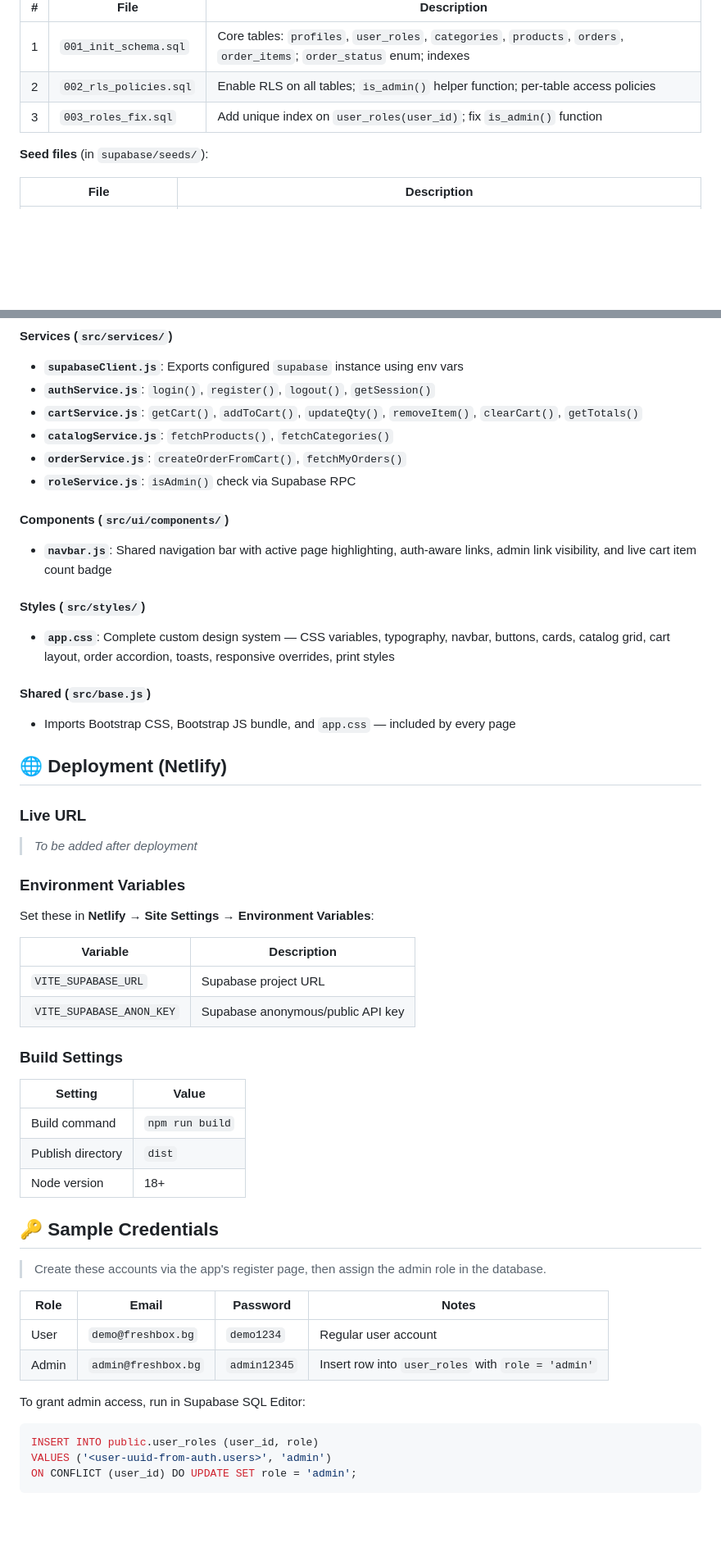
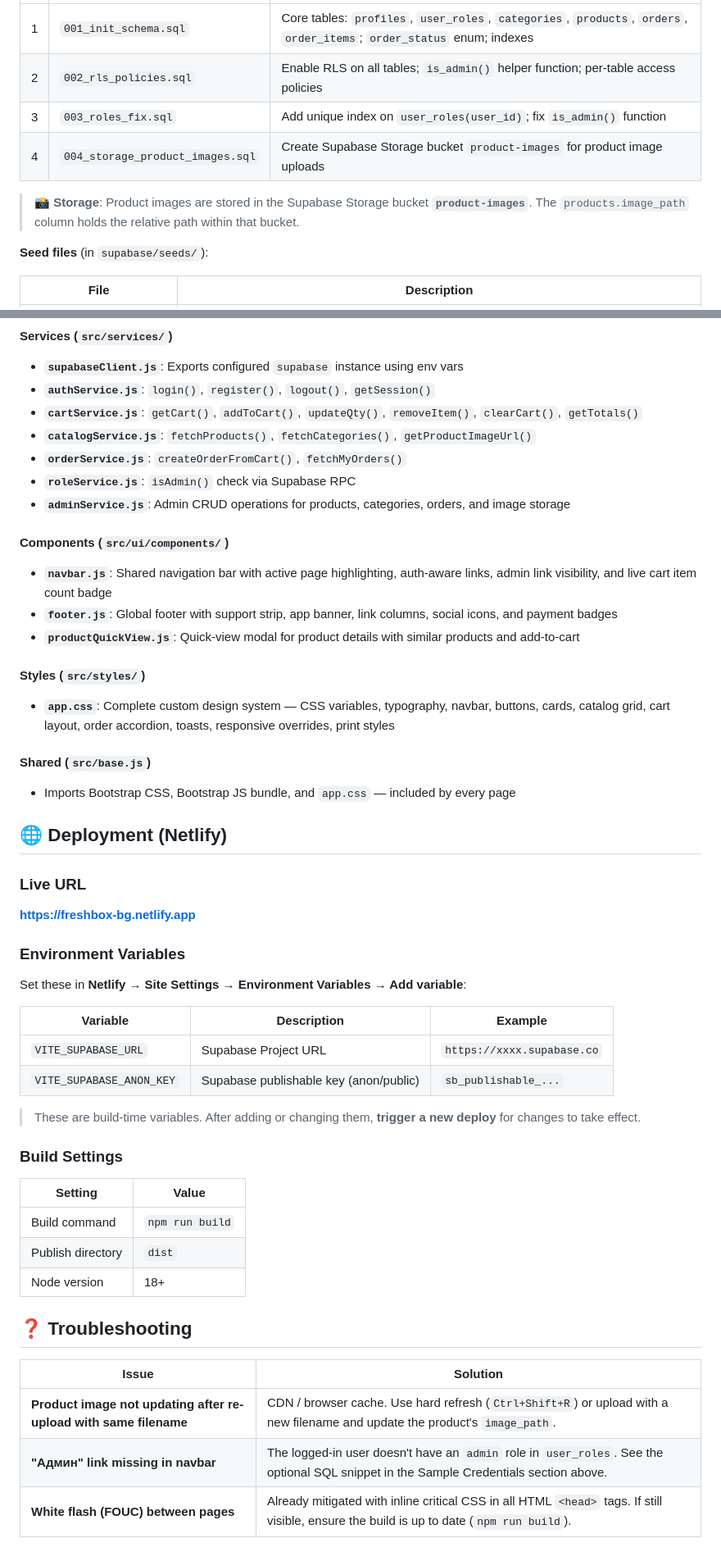
Before and after one commit to s-badev/FreshBox, a Markdown page: README.md, 2 parts joined by grey strips. Shown at 82% size. Drawn GitHub-style; blank space fills up the shorter version.

Commit message:
docs(readme): update live demo, creds, env vars, migrations

````diff
--- a/README.md
+++ b/README.md
@@ -296,6 +323,9 @@ All migration files are in `supabase/migrations/`. Apply them in order:
 | 1 | `001_init_schema.sql` | Core tables: `profiles`, `user_roles`, `categories`, `products`, `orders`, `order_items`; `order_status` enum; indexes |
 | 2 | `002_rls_policies.sql` | Enable RLS on all tables; `is_admin()` helper function; per-table access policies |
 | 3 | `003_roles_fix.sql` | Add unique index on `user_roles(user_id)`; fix `is_admin()` function |
+| 4 | `004_storage_product_images.sql` | Create Supabase Storage bucket `product-images` for product image uploads |
+
+> 📸 **Storage**: Product images are stored in the Supabase Storage bucket **`product-images`**. The `products.image_path` column holds the relative path within that bucket.
 
 **Seed files** (in `supabase/seeds/`):
 
@@ -374,12 +408,15 @@ Each HTML page is a separate Vite entry point with its own `<script type="module
 - **`supabaseClient.js`**: Exports configured `supabase` instance using env vars
 - **`authService.js`**: `login()`, `register()`, `logout()`, `getSession()`
 - **`cartService.js`**: `getCart()`, `addToCart()`, `updateQty()`, `removeItem()`, `clearCart()`, `getTotals()`
-- **`catalogService.js`**: `fetchProducts()`, `fetchCategories()`
+- **`catalogService.js`**: `fetchProducts()`, `fetchCategories()`, `getProductImageUrl()`
 - **`orderService.js`**: `createOrderFromCart()`, `fetchMyOrders()`
 - **`roleService.js`**: `isAdmin()` check via Supabase RPC
+- **`adminService.js`**: Admin CRUD operations for products, categories, orders, and image storage
 
 #### Components (`src/ui/components/`)
 - **`navbar.js`**: Shared navigation bar with active page highlighting, auth-aware links, admin link visibility, and live cart item count badge
+- **`footer.js`**: Global footer with support strip, app banner, link columns, social icons, and payment badges
+- **`productQuickView.js`**: Quick-view modal for product details with similar products and add-to-cart
 
 #### Styles (`src/styles/`)
 - **`app.css`**: Complete custom design system — CSS variables, typography, navbar, buttons, cards, catalog grid, cart layout, order accordion, toasts, responsive overrides, print styles
@@ -390,16 +427,19 @@ Each HTML page is a separate Vite entry point with its own `<script type="module
 ## 🌐 Deployment (Netlify)
 
 ### Live URL
-> _To be added after deployment_
+
+**[https://freshbox-bg.netlify.app](https://freshbox-bg.netlify.app)**
 
 ### Environment Variables
 
-Set these in **Netlify → Site Settings → Environment Variables**:
+Set these in **Netlify → Site Settings → Environment Variables → Add variable**:
 
-| Variable | Description |
-|---|---|
-| `VITE_SUPABASE_URL` | Supabase project URL |
-| `VITE_SUPABASE_ANON_KEY` | Supabase anonymous/public API key |
+| Variable | Description | Example |
+|---|---|---|
+| `VITE_SUPABASE_URL` | Supabase Project URL | `https://xxxx.supabase.co` |
+| `VITE_SUPABASE_ANON_KEY` | Supabase publishable key (anon/public) | `sb_publishable_...` |
+
+> These are build-time variables. After adding or changing them, **trigger a new deploy** for changes to take effect.
 
 ### Build Settings
 
@@ -409,18 +449,10 @@ Set these in **Netlify → Site Settings → Environment Variables**:
 | Publish directory | `dist` |
 | Node version | 18+ |
 
-## 🔑 Sample Credentials
+## ❓ Troubleshooting
 
-> Create these accounts via the app's register page, then assign the admin role in the database.
-
-| Role | Email | Password | Notes |
-|---|---|---|---|
-| User | `demo@freshbox.bg` | `demo1234` | Regular user account |
-| Admin | `admin@freshbox.bg` | `admin12345` | Insert row into `user_roles` with `role = 'admin'` |
-
-To grant admin access, run in Supabase SQL Editor:
-```sql
-INSERT INTO public.user_roles (user_id, role)
-VALUES ('<user-uuid-from-auth.users>', 'admin')
-ON CONFLICT (user_id) DO UPDATE SET role = 'admin';
-```
+| Issue | Solution |
+|---|---|
+| **Product image not updating after re-upload with same filename** | CDN / browser cache. Use hard refresh (`Ctrl+Shift+R`) or upload with a new filename and update the product's `image_path`. |
+| **"Админ" link missing in navbar** | The logged-in user doesn't have an `admin` role in `user_roles`. See the optional SQL snippet in the Sample Credentials section above. |
+| **White flash (FOUC) between pages** | Already mitigated with inline critical CSS in all HTML `<head>` tags. If still visible, ensure the build is up to date (`npm run build`). |
````
Also changed, not shown: other parts of README.md (+34 -3 lines).
